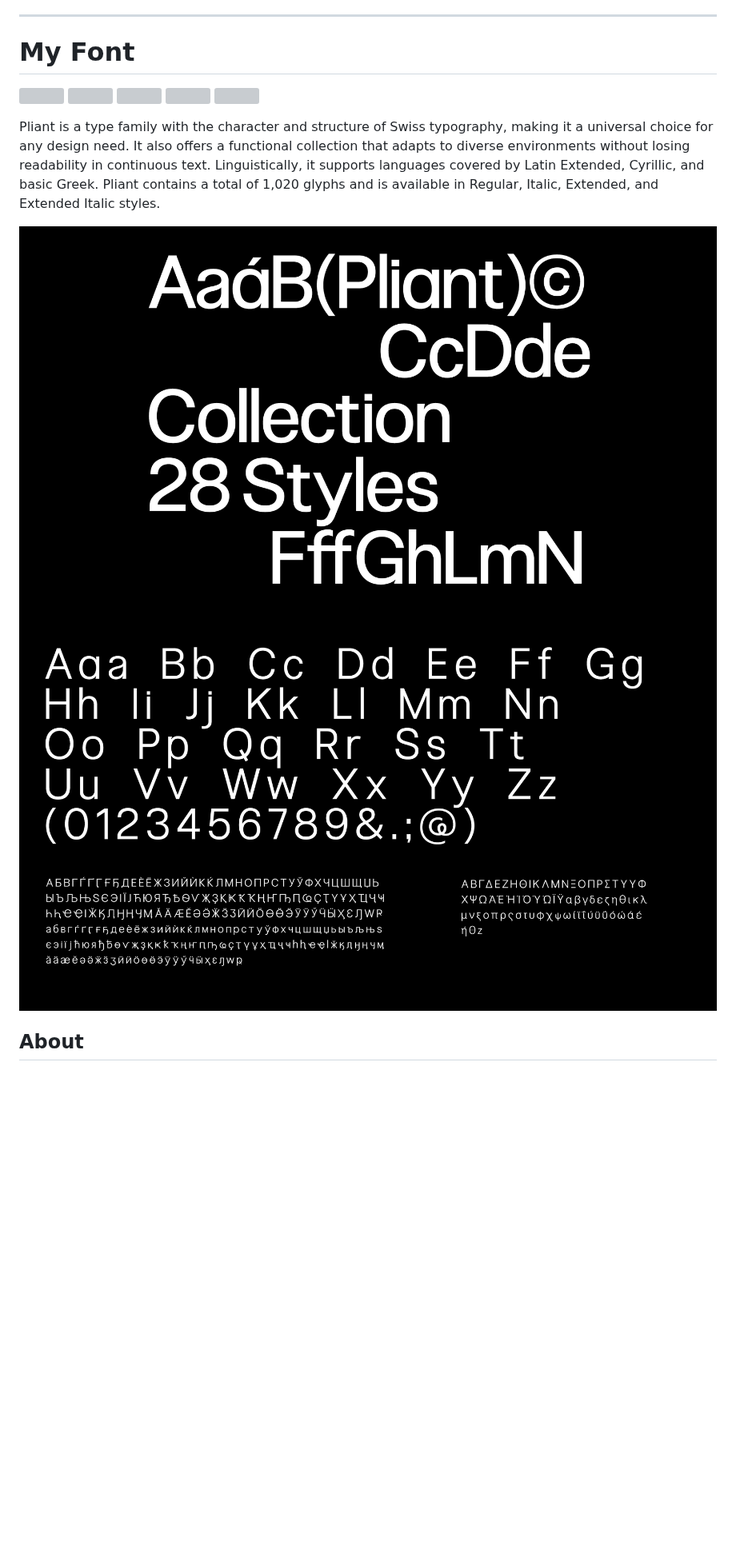
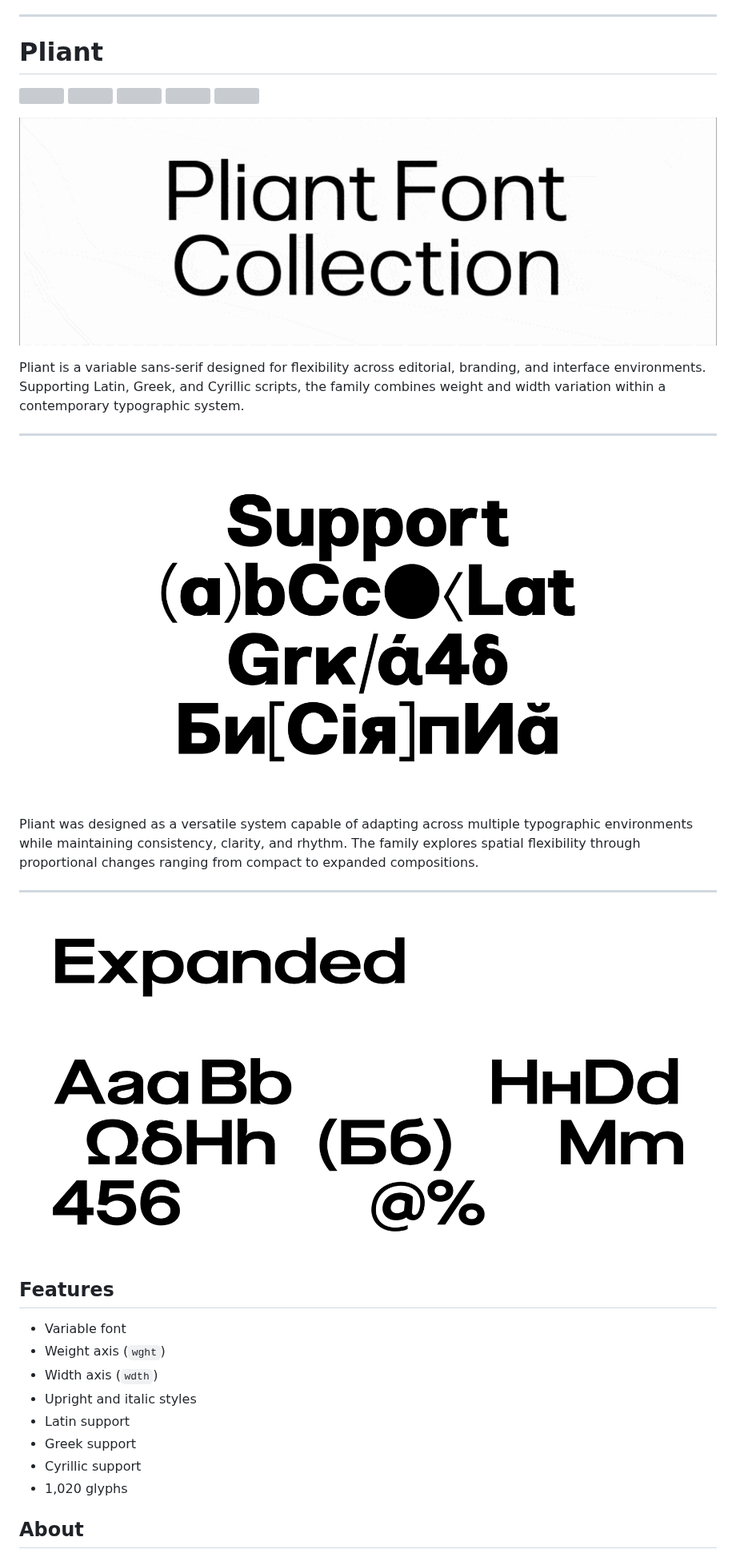
Before and after one commit to TheJonassss/Pliant, a Markdown page: README.md, the part around one of its changes. Shown at 80% size. Rendered like a GitHub page; pictures changed too: documentation/pliant-expanded-alphabet.jpg (added), documentation/pliant-font-collection.gif (added), documentation/pliant-language-support.jpg (added); blank space fills up the shorter version; grey boxes are pictures that could not be loaded.

```diff
--- a/README.md
+++ b/README.md
@@ -42,7 +42,7 @@
 
 ---
 
-# My Font
+# Pliant
 
 [![][Fontspector]](https://googlefonts.github.io/googlefonts-project-template/fontspector/fontspector-report.html)
 [![][OpenType]](https://googlefonts.github.io/googlefonts-project-template/fontspector/fontspector-report.html)
@@ -57,10 +57,30 @@
 [Outline Correctness]: https://img.shields.io/endpoint?url=https%3A%2F%2Fgooglefonts.github.io%2Fgooglefonts-project-template%2Fbadges%2FOutlineCorrectnessChecks.json
 [Glyphset]: https://img.shields.io/endpoint?url=https%3A%2F%2Fgooglefonts.github.io%2Fgooglefonts-project-template%2Fbadges%2FGlyphsetChecks.json
 
-Pliant is a type family with the character and structure of Swiss typography, making it a universal choice for any design need. It also offers a functional collection that adapts to diverse environments without losing readability in continuous text. Linguistically, it supports languages covered by Latin Extended, Cyrillic, and basic Greek. Pliant contains a total of 1,020 glyphs and is available in Regular, Italic, Extended, and Extended Italic styles.
+![Pliant Font Collection](documentation/pliant-font-collection.gif)
 
-![Sample Image](documentation/image1.png)
-![Sample Image](documentation/image2.png)
+Pliant is a variable sans-serif designed for flexibility across editorial, branding, and interface environments. Supporting Latin, Greek, and Cyrillic scripts, the family combines weight and width variation within a contemporary typographic system.
+
+---
+
+![Support Latin Greek Cyrillic](documentation/pliant-language-support.jpg)
+
+Pliant was designed as a versatile system capable of adapting across multiple typographic environments while maintaining consistency, clarity, and rhythm. The family explores spatial flexibility through proportional changes ranging from compact to expanded compositions.
+
+---
+
+![Decorative Expanded Alphabet](documentation/pliant-expanded-alphabet.jpg)
+
+## Features
+
+- Variable font
+- Weight axis (`wght`)
+- Width axis (`wdth`)
+- Upright and italic styles
+- Latin support
+- Greek support
+- Cyrillic support
+- 1,020 glyphs
 
 ## About
 
```
Also changed, not shown: other parts of README.md (+3 -20 lines), 1 other file.
